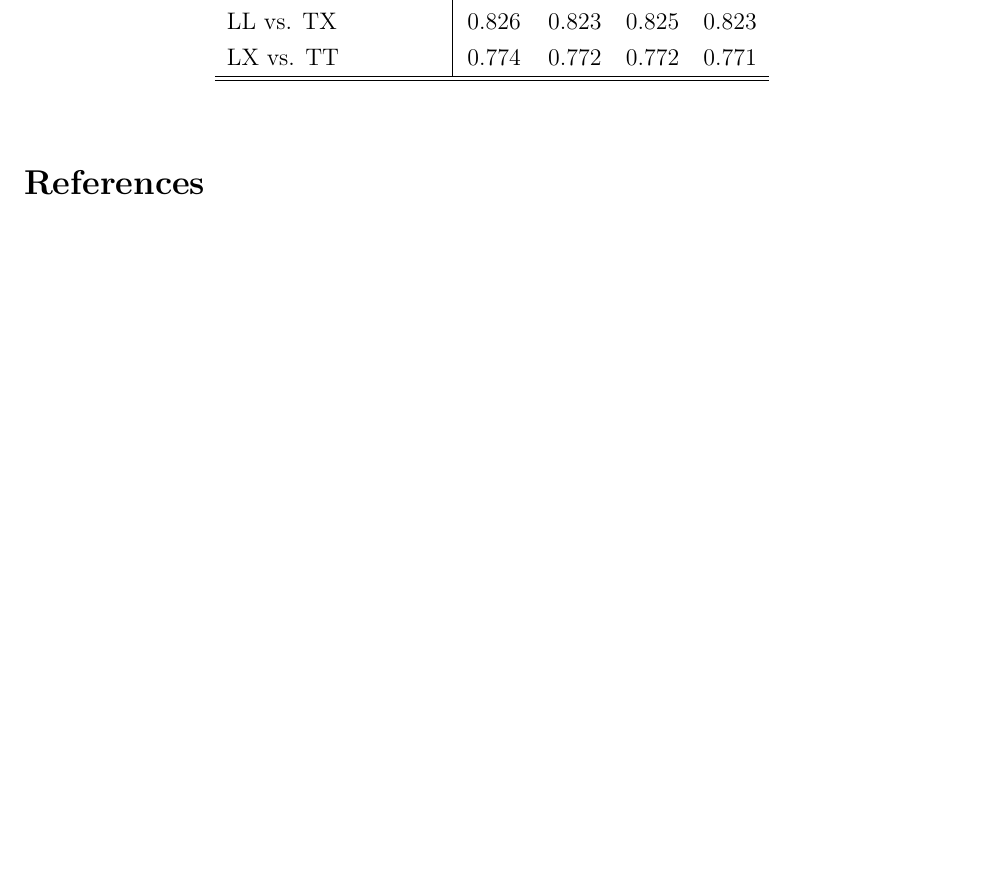
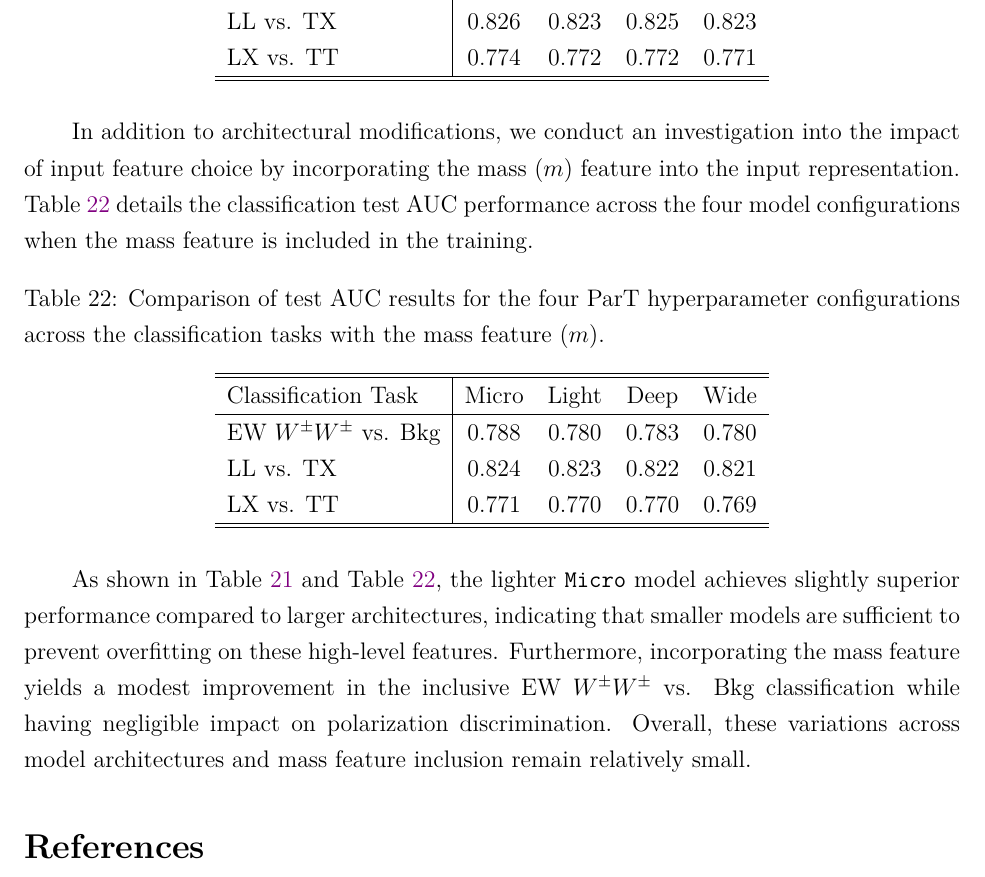
Before and after one commit to r10222035/longitudinal_W, a LaTeX document (Note/note.tex): part of page 51 of 53 before the commit and part of page 51 of 54 after it, cut so that both start at the same text, the shorter picture padded with empty space. Compiled offline with XeLaTeX.

Commit message:
Note: Summarize the ParT performance with mass feature

```diff
--- a/Note/note.tex
+++ b/Note/note.tex
@@ -1817,6 +1817,26 @@
 			\end{tabular}
 		\end{table}
 
+		In addition to architectural modifications, we conduct an investigation into the impact of input feature choice by incorporating the mass ($m$) feature into the input representation. Table~\ref{tab:part_mass_feature_results} details the classification test AUC performance across the four model configurations when the mass feature is included in the training.
+
+		\begin{table}[htbp]
+			\centering
+			\caption{Comparison of test AUC results for the four ParT hyperparameter configurations across the classification tasks with the mass feature ($m$).}
+			\label{tab:part_mass_feature_results}
+			\begin{tabular}{l|cccc}
+				\hline
+				\hline
+                Classification Task      & Micro & Light & Deep  & Wide  \\ \hline
+                EW $W^\pm W^\pm$ vs. Bkg & 0.788 & 0.780 & 0.783 & 0.780 \\
+                LL vs. TX                & 0.824 & 0.823 & 0.822 & 0.821 \\
+                LX vs. TT                & 0.771 & 0.770 & 0.770 & 0.769 \\
+				\hline
+				\hline
+			\end{tabular}
+		\end{table}
+
+		As shown in Table~\ref{tab:part_hyperparameters_results} and Table~\ref{tab:part_mass_feature_results}, the lighter \texttt{Micro} model achieves slightly superior performance compared to larger architectures, indicating that smaller models are sufficient to prevent overfitting on these high-level features. Furthermore, incorporating the mass feature yields a modest improvement in the inclusive EW $W^\pm W^\pm$ vs. Bkg classification while having negligible impact on polarization discrimination. Overall, these variations across model architectures and mass feature inclusion remain relatively small.
+
 	% subsection hyperparameter_tuning_and_architecture_studies (end)
 
 % section particle_transformer (end)
```
Also changed, not shown: Note/note.pdf.
